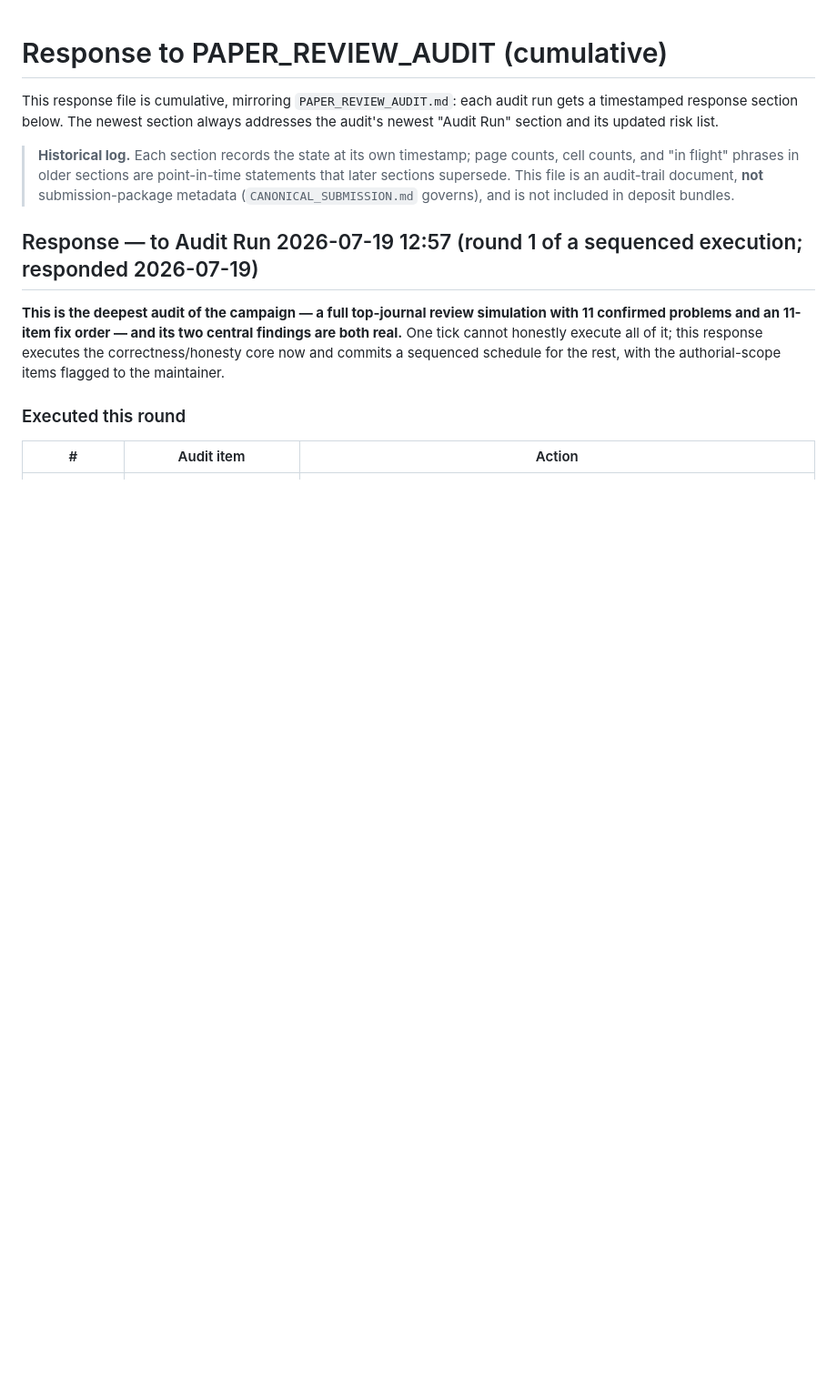
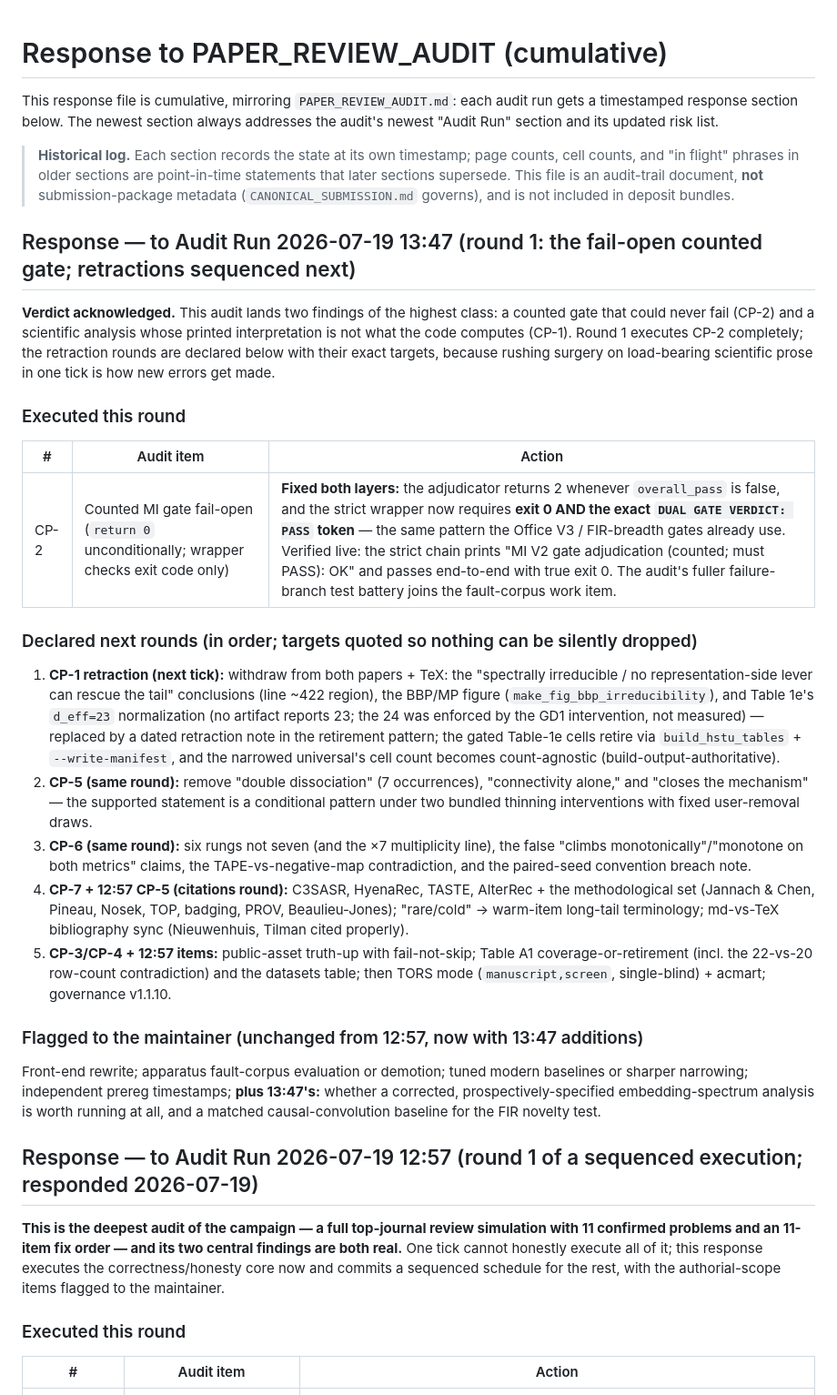
Before and after one commit to Ray0419/bestrec-sota-results, a Markdown page: RESPONSE_TO_PAPER_REVIEW_AUDIT.md, the part around the change. Shown at 91% size. Rendered like a GitHub page; blank space fills up the shorter version.

Commit message:
Respond to audit run 2026-07-19 13:47 (round 1: MI gate fail-closed; retraction rounds declared with targets)
Co-Authored-By: Claude Fable 5 <noreply@anthropic.com>

```diff
--- a/RESPONSE_TO_PAPER_REVIEW_AUDIT.md
+++ b/RESPONSE_TO_PAPER_REVIEW_AUDIT.md
@@ -8,6 +8,50 @@ timestamped response section below. The newest section always addresses the audi
 > cell counts, and "in flight" phrases in older sections are point-in-time statements that
 > later sections supersede. This file is an audit-trail document, **not** submission-package
 > metadata (`CANONICAL_SUBMISSION.md` governs), and is not included in deposit bundles.
+
+## Response — to Audit Run 2026-07-19 13:47 (round 1: the fail-open counted gate; retractions sequenced next)
+
+**Verdict acknowledged.** This audit lands two findings of the highest class: a counted gate
+that could never fail (CP-2) and a scientific analysis whose printed interpretation is not
+what the code computes (CP-1). Round 1 executes CP-2 completely; the retraction rounds are
+declared below with their exact targets, because rushing surgery on load-bearing scientific
+prose in one tick is how new errors get made.
+
+### Executed this round
+
+| # | Audit item | Action |
+|---|---|---|
+| CP-2 | Counted MI gate fail-open (`return 0` unconditionally; wrapper checks exit code only) | **Fixed both layers:** the adjudicator returns 2 whenever `overall_pass` is false, and the strict wrapper now requires **exit 0 AND the exact `DUAL GATE VERDICT: PASS` token** — the same pattern the Office V3 / FIR-breadth gates already use. Verified live: the strict chain prints "MI V2 gate adjudication (counted; must PASS): OK" and passes end-to-end with true exit 0. The audit's fuller failure-branch test battery joins the fault-corpus work item. |
+
+### Declared next rounds (in order; targets quoted so nothing can be silently dropped)
+
+1. **CP-1 retraction (next tick):** withdraw from both papers + TeX: the "spectrally
+   irreducible / no representation-side lever can rescue the tail" conclusions (line ~422
+   region), the BBP/MP figure (`make_fig_bbp_irreducibility`), and Table 1e's `d_eff=23`
+   normalization (no artifact reports 23; the 24 was enforced by the GD1 intervention, not
+   measured) — replaced by a dated retraction note in the retirement pattern; the gated
+   Table-1e cells retire via `build_hstu_tables` + `--write-manifest`, and the narrowed
+   universal's cell count becomes count-agnostic (build-output-authoritative).
+2. **CP-5 (same round):** remove "double dissociation" (7 occurrences), "connectivity
+   alone," and "closes the mechanism" — the supported statement is a conditional pattern
+   under two bundled thinning interventions with fixed user-removal draws.
+3. **CP-6 (same round):** six rungs not seven (and the ×7 multiplicity line), the false
+   "climbs monotonically"/"monotone on both metrics" claims, the TAPE-vs-negative-map
+   contradiction, and the paired-seed convention breach note.
+4. **CP-7 + 12:57 CP-5 (citations round):** C3SASR, HyenaRec, TASTE, AlterRec + the
+   methodological set (Jannach & Chen, Pineau, Nosek, TOP, badging, PROV, Beaulieu-Jones);
+   "rare/cold" → warm-item long-tail terminology; md-vs-TeX bibliography sync (Nieuwenhuis,
+   Tilman cited properly).
+5. **CP-3/CP-4 + 12:57 items:** public-asset truth-up with fail-not-skip; Table A1
+   coverage-or-retirement (incl. the 22-vs-20 row-count contradiction) and the datasets
+   table; then TORS mode (`manuscript,screen`, single-blind) + acmart; governance v1.1.10.
+
+### Flagged to the maintainer (unchanged from 12:57, now with 13:47 additions)
+
+Front-end rewrite; apparatus fault-corpus evaluation or demotion; tuned modern baselines or
+sharper narrowing; independent prereg timestamps; **plus 13:47's:** whether a corrected,
+prospectively-specified embedding-spectrum analysis is worth running at all, and a matched
+causal-convolution baseline for the FIR novelty test.
 
 ## Response — to Audit Run 2026-07-19 12:57 (round 1 of a sequenced execution; responded 2026-07-19)
 
```
